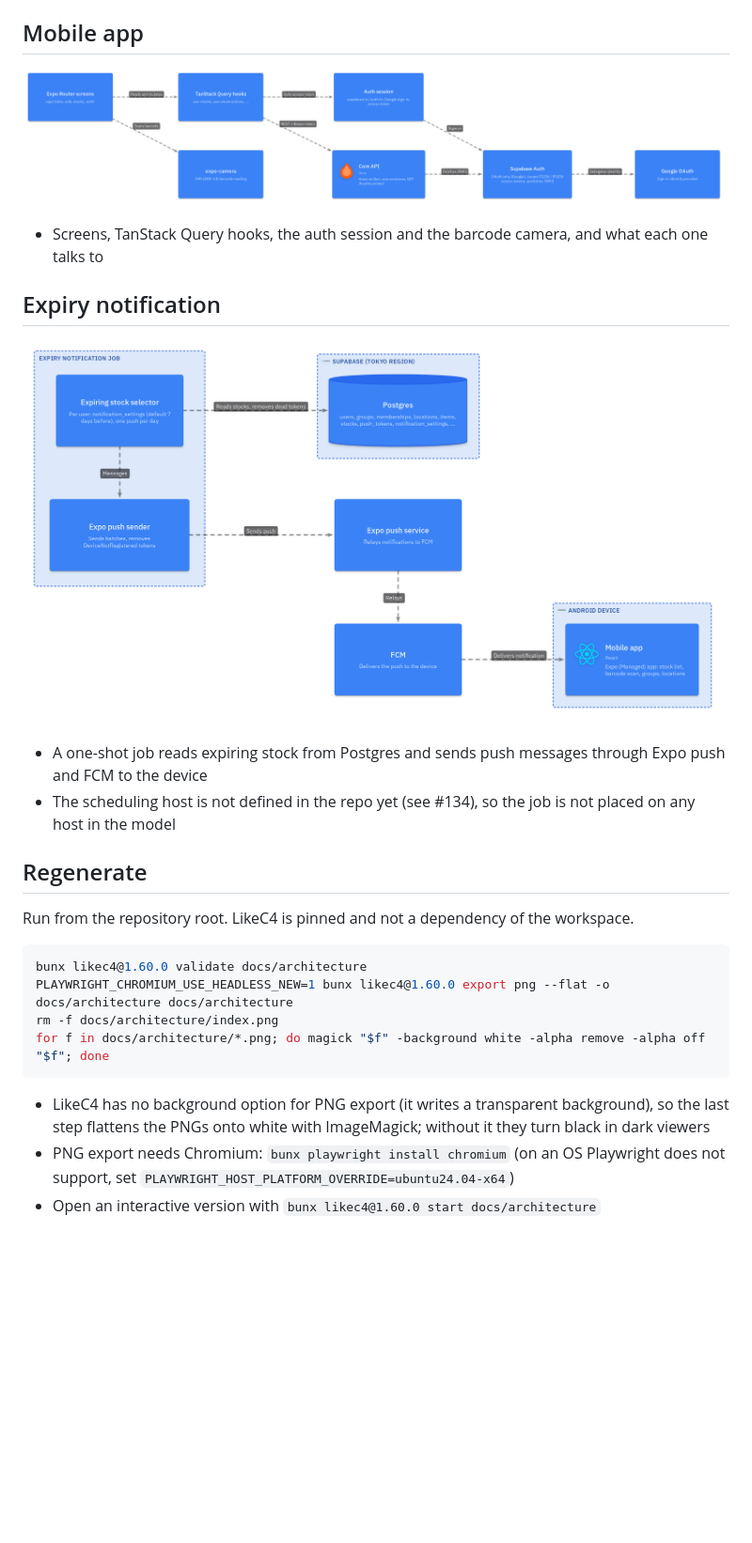
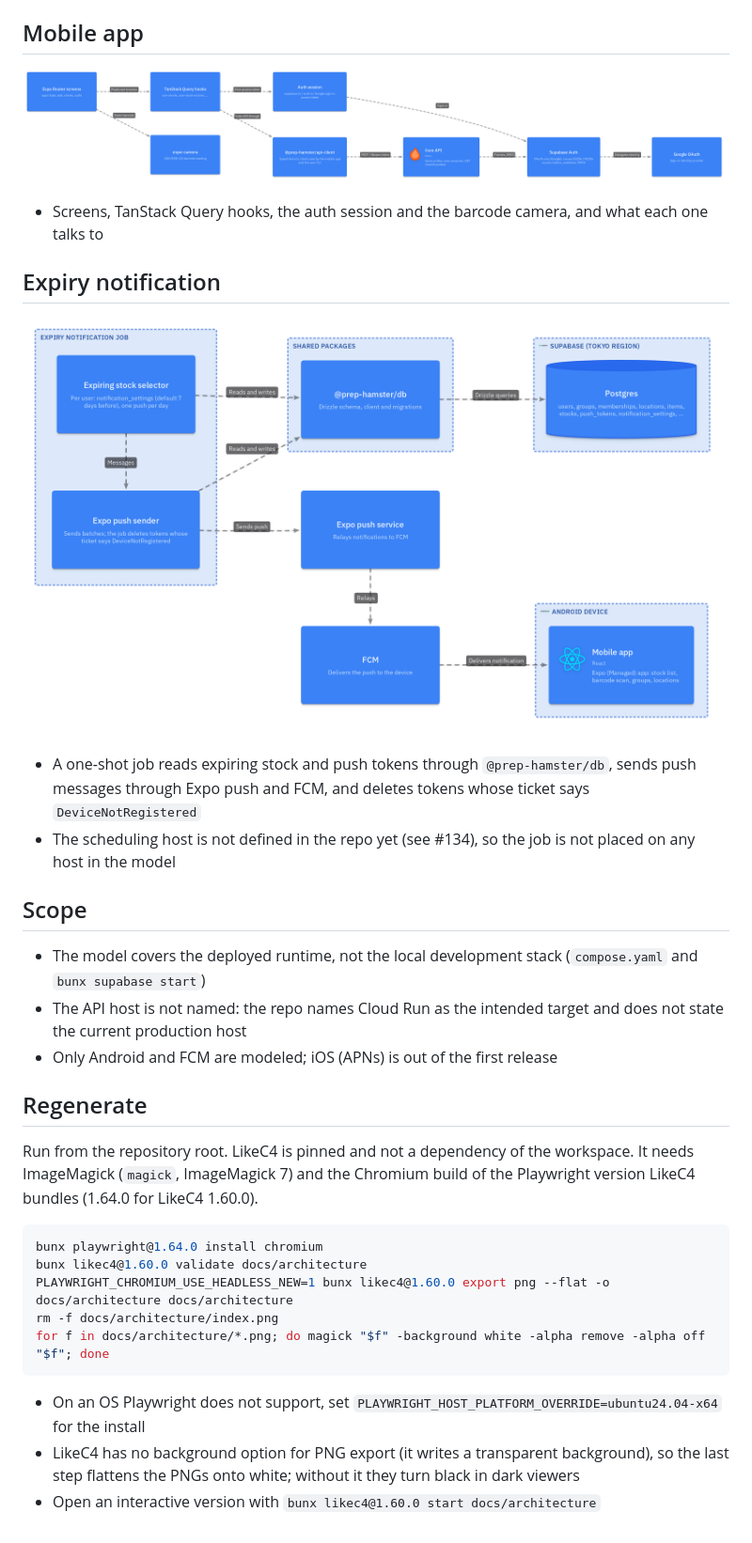
Before and after one commit to TakashiAihara/prep-hamster, a Markdown page: docs/architecture/README.md, the part around one of its changes. Shown at 94% size. Drawn GitHub-style; pictures changed too: docs/architecture/mobile.png, docs/architecture/notification.png; blank space fills up the shorter version.

````diff
--- a/docs/architecture/README.md
+++ b/docs/architecture/README.md
@@ -35,20 +36,27 @@ The model is written once in LikeC4 (`spec.c4`, `model.c4`, `views.c4`) and ever
 
 ![Expiry notification](notification.png)
 
-- A one-shot job reads expiring stock from Postgres and sends push messages through Expo push and FCM to the device
+- A one-shot job reads expiring stock and push tokens through `@prep-hamster/db`, sends push messages through Expo push and FCM, and deletes tokens whose ticket says `DeviceNotRegistered`
 - The scheduling host is not defined in the repo yet (see #134), so the job is not placed on any host in the model
+
+## Scope
+
+- The model covers the deployed runtime, not the local development stack (`compose.yaml` and `bunx supabase start`)
+- The API host is not named: the repo names Cloud Run as the intended target and does not state the current production host
+- Only Android and FCM are modeled; iOS (APNs) is out of the first release
 
 ## Regenerate
 
-Run from the repository root. LikeC4 is pinned and not a dependency of the workspace.
+Run from the repository root. LikeC4 is pinned and not a dependency of the workspace. It needs ImageMagick (`magick`, ImageMagick 7) and the Chromium build of the Playwright version LikeC4 bundles (1.64.0 for LikeC4 1.60.0).
 
 ```bash
+bunx playwright@1.64.0 install chromium
 bunx likec4@1.60.0 validate docs/architecture
 PLAYWRIGHT_CHROMIUM_USE_HEADLESS_NEW=1 bunx likec4@1.60.0 export png --flat -o docs/architecture docs/architecture
 rm -f docs/architecture/index.png
 for f in docs/architecture/*.png; do magick "$f" -background white -alpha remove -alpha off "$f"; done
 ```
 
-- LikeC4 has no background option for PNG export (it writes a transparent background), so the last step flattens the PNGs onto white with ImageMagick; without it they turn black in dark viewers
-- PNG export needs Chromium: `bunx playwright install chromium` (on an OS Playwright does not support, set `PLAYWRIGHT_HOST_PLATFORM_OVERRIDE=ubuntu24.04-x64`)
+- On an OS Playwright does not support, set `PLAYWRIGHT_HOST_PLATFORM_OVERRIDE=ubuntu24.04-x64` for the install
+- LikeC4 has no background option for PNG export (it writes a transparent background), so the last step flattens the PNGs onto white; without it they turn black in dark viewers
 - Open an interactive version with `bunx likec4@1.60.0 start docs/architecture`
````
Also changed, not shown: other parts of docs/architecture/README.md (+8 -7 lines), docs/architecture/api.png, docs/architecture/clients.png, docs/architecture/landscape.png, 2 other files.
